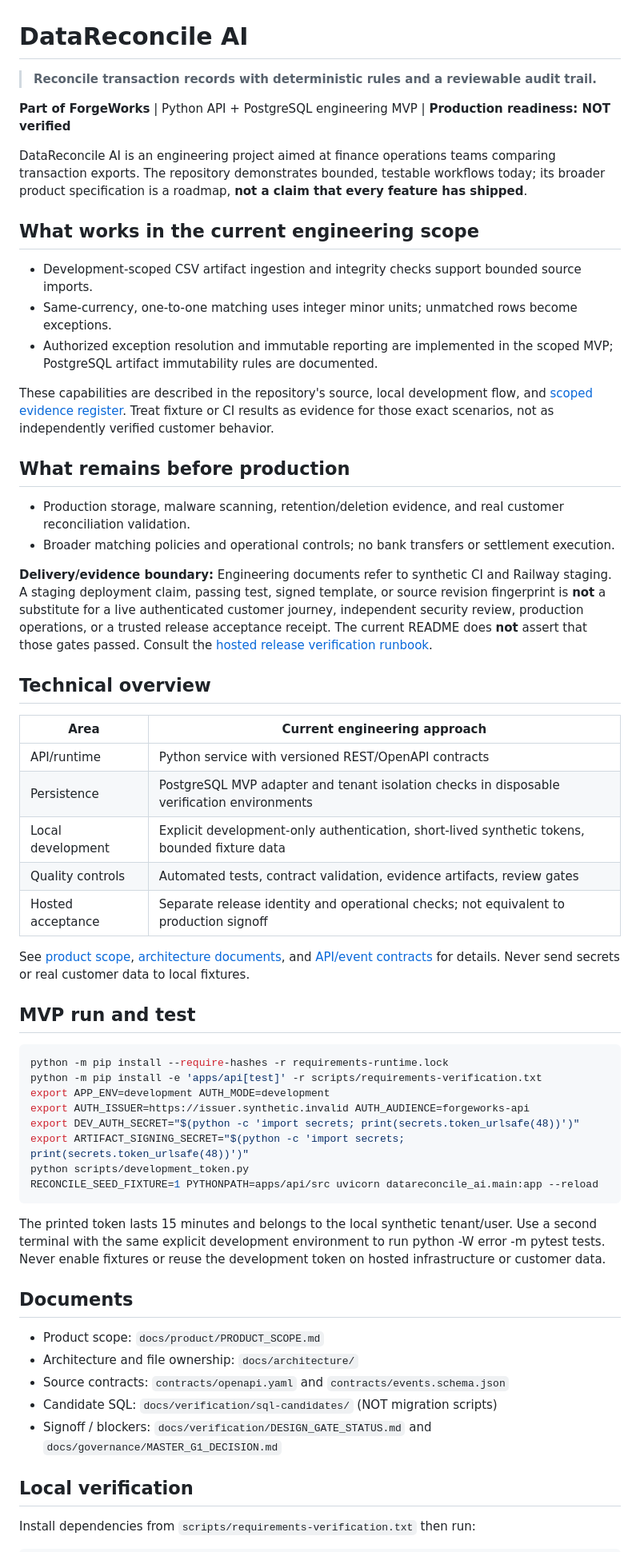
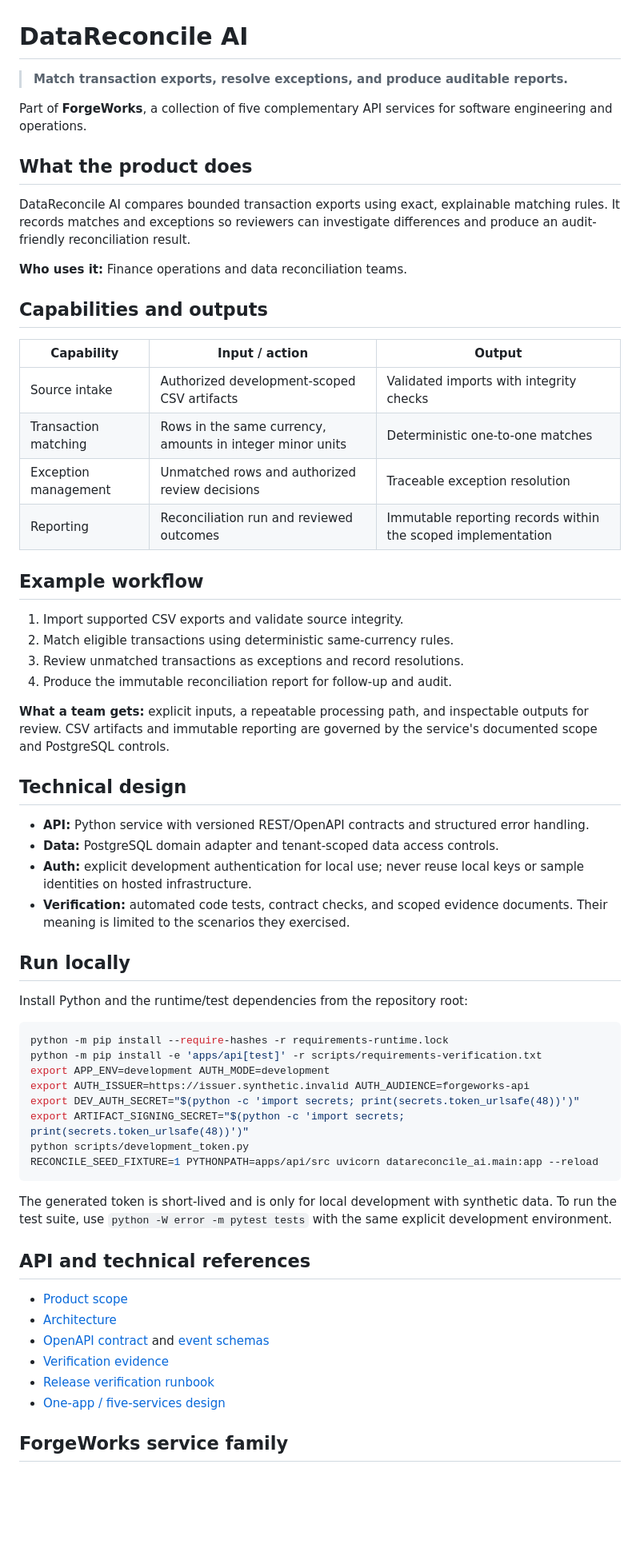
Before and after one commit to ivan-agentic-labs/forgeworks-datareconcile-ai, a Markdown page: README.md, the part around one of its changes. Shown at 80% size. Rendered like a GitHub page; blank space fills up the shorter version.

Commit message:
docs: present implemented product capabilities and outputs

````diff
--- a/README.md
+++ b/README.md
@@ -1,39 +1,43 @@
 # DataReconcile AI
 
-> **Reconcile transaction records with deterministic rules and a reviewable audit trail.**
+> **Match transaction exports, resolve exceptions, and produce auditable reports.**
 
-**Part of ForgeWorks** | Python API + PostgreSQL engineering MVP | **Production readiness: NOT verified**
+Part of **ForgeWorks**, a collection of five complementary API services for software engineering and operations.
 
-DataReconcile AI is an engineering project aimed at finance operations teams comparing transaction exports. The repository demonstrates bounded, testable workflows today; its broader product specification is a roadmap, **not a claim that every feature has shipped**.
+## What the product does
 
-## What works in the current engineering scope
+DataReconcile AI compares bounded transaction exports using exact, explainable matching rules. It records matches and exceptions so reviewers can investigate differences and produce an audit-friendly reconciliation result.
 
-- Development-scoped CSV artifact ingestion and integrity checks support bounded source imports.
-- Same-currency, one-to-one matching uses integer minor units; unmatched rows become exceptions.
-- Authorized exception resolution and immutable reporting are implemented in the scoped MVP; PostgreSQL artifact immutability rules are documented.
+**Who uses it:** Finance operations and data reconciliation teams.
 
-These capabilities are described in the repository's source, local development flow, and [scoped evidence register](docs/verification/CURRENT_GATE_EVIDENCE.md). Treat fixture or CI results as evidence for those exact scenarios, not as independently verified customer behavior.
+## Capabilities and outputs
 
-## What remains before production
+| Capability | Input / action | Output |
+| --- | --- | --- |
+| Source intake | Authorized development-scoped CSV artifacts | Validated imports with integrity checks |
+| Transaction matching | Rows in the same currency, amounts in integer minor units | Deterministic one-to-one matches |
+| Exception management | Unmatched rows and authorized review decisions | Traceable exception resolution |
+| Reporting | Reconciliation run and reviewed outcomes | Immutable reporting records within the scoped implementation |
 
-- Production storage, malware scanning, retention/deletion evidence, and real customer reconciliation validation.
-- Broader matching policies and operational controls; no bank transfers or settlement execution.
+## Example workflow
 
-**Delivery/evidence boundary:** Engineering documents refer to synthetic CI and Railway staging. A staging deployment claim, passing test, signed template, or source revision fingerprint is **not** a substitute for a live authenticated customer journey, independent security review, production operations, or a trusted release acceptance receipt. The current README does **not** assert that those gates passed. Consult the [hosted release verification runbook](ops/runbooks/RUNTIME_RELEASE_VERIFICATION.md).
+1. Import supported CSV exports and validate source integrity.
+2. Match eligible transactions using deterministic same-currency rules.
+3. Review unmatched transactions as exceptions and record resolutions.
+4. Produce the immutable reconciliation report for follow-up and audit.
 
-## Technical overview
+**What a team gets:** explicit inputs, a repeatable processing path, and inspectable outputs for review. CSV artifacts and immutable reporting are governed by the service's documented scope and PostgreSQL controls.
 
-| Area | Current engineering approach |
-| --- | --- |
-| API/runtime | Python service with versioned REST/OpenAPI contracts |
-| Persistence | PostgreSQL MVP adapter and tenant isolation checks in disposable verification environments |
-| Local development | Explicit development-only authentication, short-lived synthetic tokens, bounded fixture data |
-| Quality controls | Automated tests, contract validation, evidence artifacts, review gates |
-| Hosted acceptance | Separate release identity and operational checks; not equivalent to production signoff |
+## Technical design
 
-See [product scope](docs/product/PRODUCT_SCOPE.md), [architecture documents](docs/architecture/), and [API/event contracts](contracts/openapi.yaml) for details. Never send secrets or real customer data to local fixtures.
+- **API:** Python service with versioned REST/OpenAPI contracts and structured error handling.
+- **Data:** PostgreSQL domain adapter and tenant-scoped data access controls.
+- **Auth:** explicit development authentication for local use; never reuse local keys or sample identities on hosted infrastructure.
+- **Verification:** automated code tests, contract checks, and scoped evidence documents. Their meaning is limited to the scenarios they exercised.
 
-## MVP run and test
+## Run locally
+
+Install Python and the runtime/test dependencies from the repository root:
 
 ```bash
 python -m pip install --require-hashes -r requirements-runtime.lock
@@ -46,16 +50,16 @@ python scripts/development_token.py
 RECONCILE_SEED_FIXTURE=1 PYTHONPATH=apps/api/src uvicorn datareconcile_ai.main:app --reload
 ```
 
-The printed token lasts 15 minutes and belongs to the local synthetic tenant/user. Use a second terminal with the same explicit development environment to run python -W error -m pytest tests. Never enable fixtures or reuse the development token on hosted infrastructure or customer data.
+The generated token is short-lived and is only for local development with synthetic data. To run the test suite, use `python -W error -m pytest tests` with the same explicit development environment.
 
+## API and technical references
 
-## Documents
-- Product scope: `docs/product/PRODUCT_SCOPE.md`
-- Architecture and file ownership: `docs/architecture/`
-- Source contracts: `contracts/openapi.yaml` and `contracts/events.schema.json`
-- Candidate SQL: `docs/verification/sql-candidates/` (NOT migration scripts)
-- Signoff / blockers: `docs/verification/DESIGN_GATE_STATUS.md` and `docs/governance/MASTER_G1_DECISION.md`
+- [Product scope](docs/product/PRODUCT_SCOPE.md)
+- [Architecture](docs/architecture/)
+- [OpenAPI contract](contracts/openapi.yaml) and [event schemas](contracts/events.schema.json)
+- [Verification evidence](docs/verification/CURRENT_GATE_EVIDENCE.md)
+- [Release verification runbook](ops/runbooks/RUNTIME_RELEASE_VERIFICATION.md)
+- [One-app / five-services design](docs/platform/ONE_APP_FIVE_SERVICES.md)
 
-## Local verification
-Install dependencies from `scripts/requirements-verification.txt` then run:
+## ForgeWorks service family
 
````
Also changed, not shown: other parts of README.md (+8 -51 lines).
